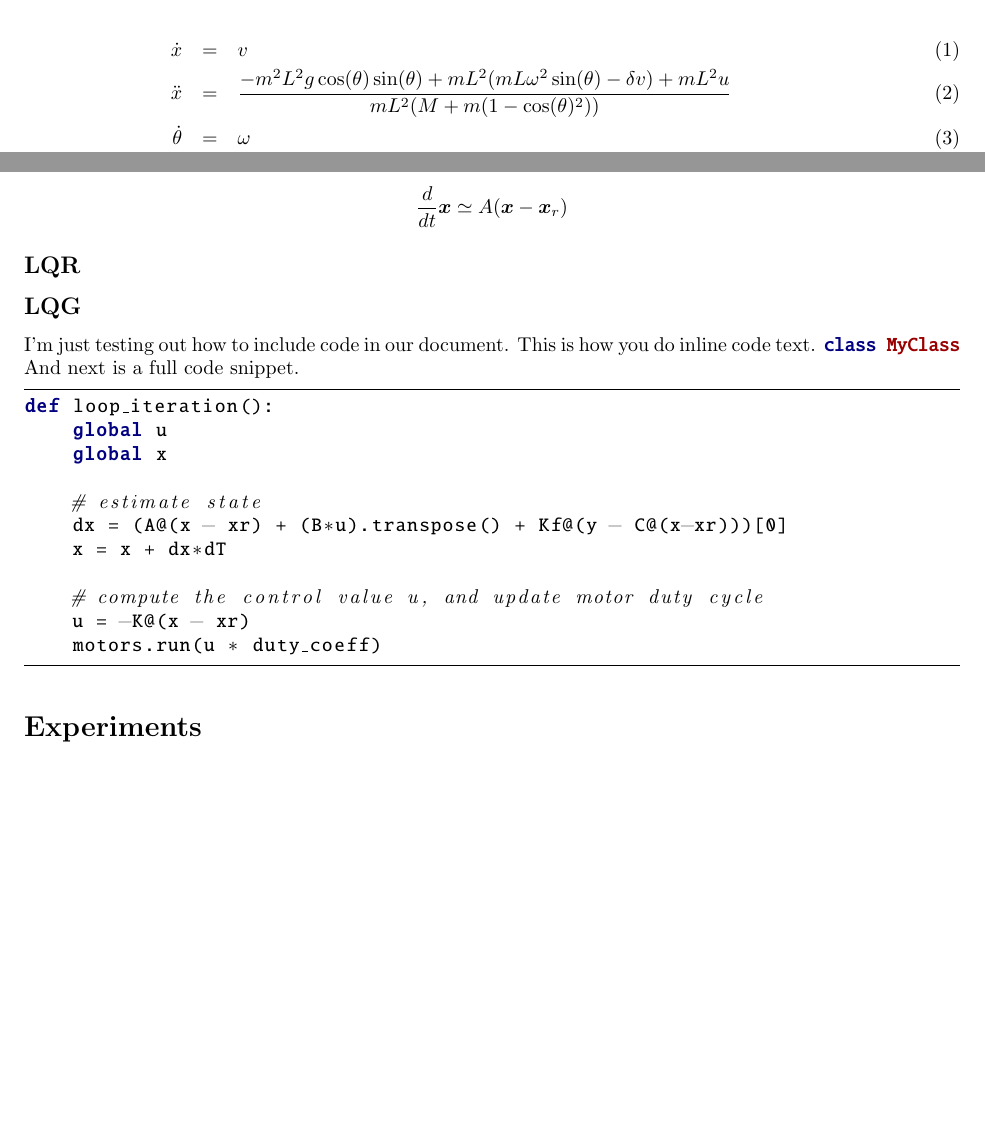
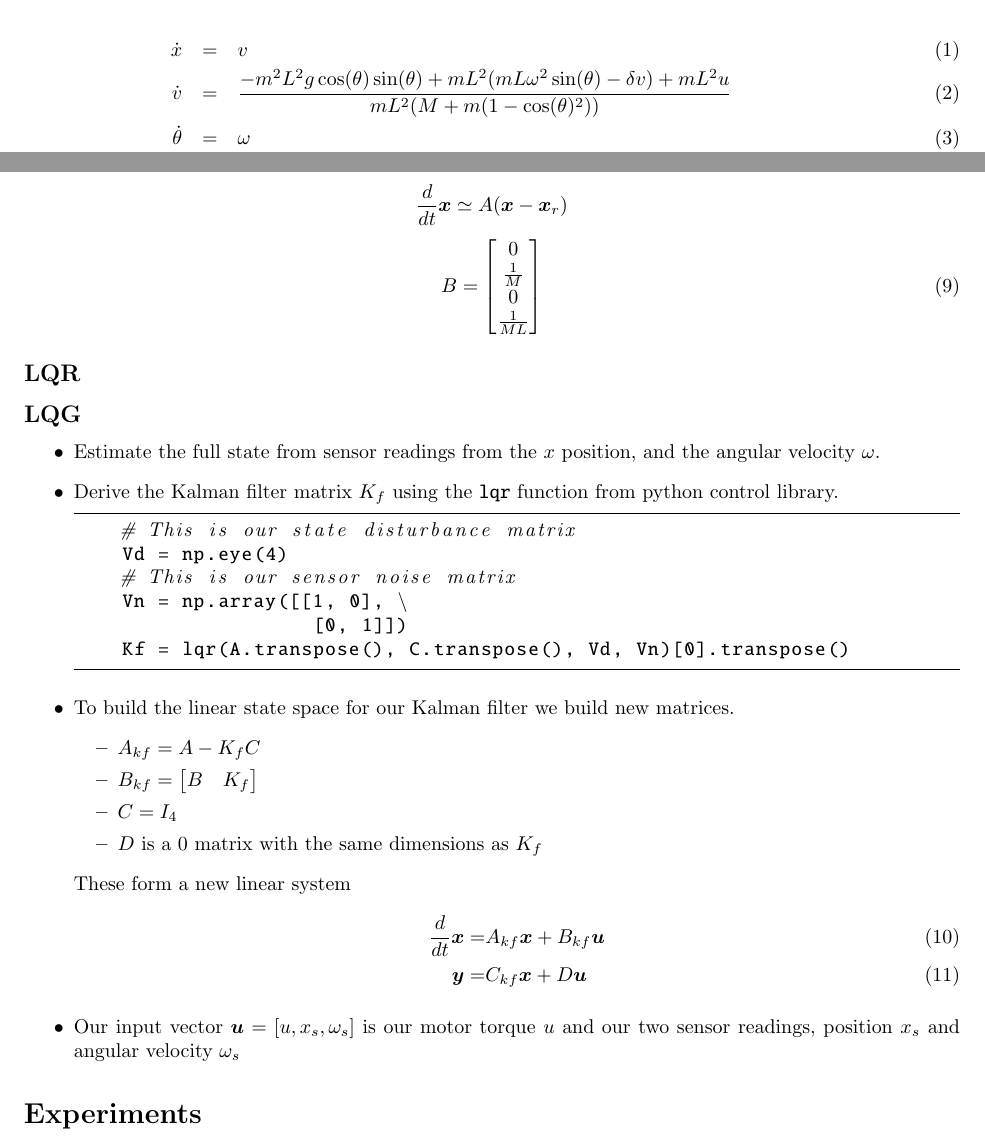
Before and after one commit to wildthinkslaboratory/balancing-robot-rasppi, a LaTeX document (documents/balancing-robot.tex): two parts of pages 1 and 2 of 2, joined at a grey line, cut so that both start at the same text, the shorter picture padded with empty space. Compiled offline with pdfLaTeX.

```diff
--- a/documents/balancing-robot.tex
+++ b/documents/balancing-robot.tex
@@ -72,7 +72,7 @@
 
 \begin{eqnarray}
 	\dot{x} & = & v \\
-	\ddot{x}          & = & \frac{-m^2L^2g \cos(\theta)\sin(\theta) + mL^2(mL\omega^2 \sin(\theta)-\delta v)+mL^2u }{mL^2(M+m(1-\cos(\theta)^2))} \\
+	\dot{v}          & = & \frac{-m^2L^2g \cos(\theta)\sin(\theta) + mL^2(mL\omega^2 \sin(\theta)-\delta v)+mL^2u }{mL^2(M+m(1-\cos(\theta)^2))} \\
 	\dot{\theta}  &= & \omega \\
 	\dot{\omega}  &= & \frac{(m+M)mgL\sin(\theta)-mL\cos(\theta)(mL\omega^2\sin(\theta)-\delta v)+mL\cos(\theta)u}{mL^2(M+m(1-\cos(\theta)^2))}
 \end{eqnarray}
@@ -105,28 +105,47 @@
 		0 & -\frac{d}{ML} & -\frac{(m+M)g}{ML} & 0
 	\end{bmatrix}
 \end{equation}
-
 \begin{equation*}
 	\frac{d}{dt} \bx \simeq A(\bx -\bx_r)
 \end{equation*}
+\begin{equation}
+	B =
+	\begin{bmatrix}
+		0 \\
+		\frac{1}{M}  \\
+		0  \\
+		\frac{1}{ML}
+	\end{bmatrix}
+\end{equation}
 \subsection*{LQR}
 \subsection*{LQG}
- I'm just testing out how to include code in our document. This is how you do inline code text. \pythoninline{class MyClass} And next is a full code snippet.
+\begin{itemize}
+	\item Estimate the full state from sensor readings from the $x$ position, and the angular velocity $\omega$.
+	\item Derive the Kalman filter matrix $K_f$ using the   \pythoninline{lqr} function from python control library.
+	\begin{python}
+	# This is our state disturbance matrix
+	Vd = np.eye(4)
+	# This is our sensor noise matrix
+	Vn = np.array([[1, 0], \
+					[0, 1]])
+	Kf = lqr(A.transpose(), C.transpose(), Vd, Vn)[0].transpose()
+	\end{python}
+	 \item To build the linear state space for our Kalman filter we build new matrices.
+	\begin{itemize}
+		\item $A_{kf} = A - K_fC$
+		\item $B_{kf} = \begin{bmatrix} B & K_f \end{bmatrix}$
+		\item $C = I_4$
+		\item $D$ is a $0$ matrix with the same dimensions as $K_f$
+	\end{itemize}
+	These form a new linear system
+	\begin{align}
+		\frac{d}{dt} \bx  = & A_{kf} \bx + B_{kf} \bu \\
+		\by = &C_{kf} \bx + D \bu
+	\end{align}
 
+	\item Our input vector $\bu = [u, x_s, \omega_s]$ is our motor torque $u$ and our two sensor readings, position $x_s$ and angular velocity $\omega_s$
 
-\begin{python}
-def loop_iteration():
-	global u
-	global x
-
-	# estimate state
-	dx = (A@(x - xr) + (B*u).transpose() + Kf@(y - C@(x-xr)))[0]
-	x = x + dx*dT
-
-	# compute the control value u, and update motor duty cycle
-	u = -K@(x - xr)
-	motors.run(u * duty_coeff)
-\end{python}
+\end{itemize}
 
 \section*{Experiments}
 
```
Also changed, not shown: documents/balancing-robot.pdf, 3 other files.
